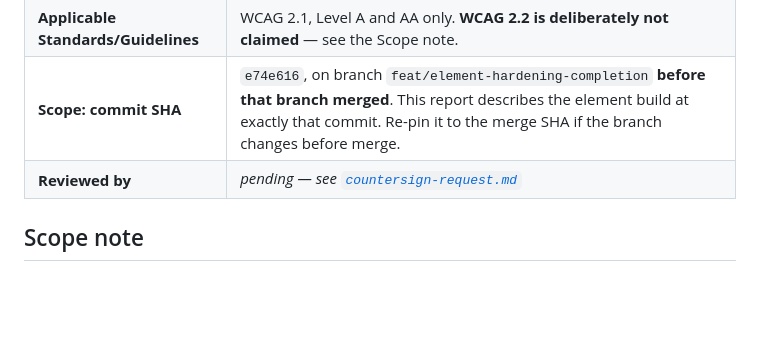
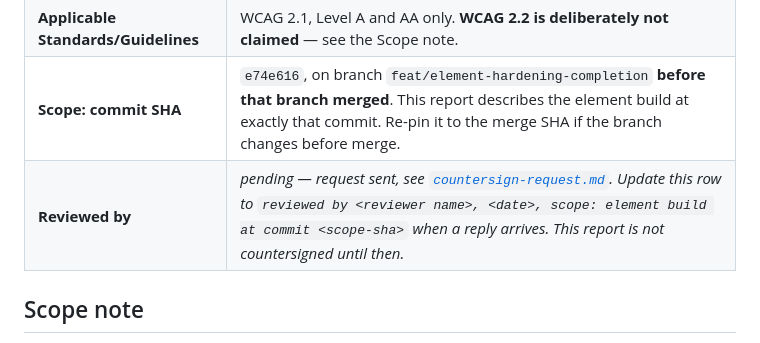
Before and after one commit to umd-mith/iiif-timed-transcript, a Markdown page: docs/a11y/vpat-2.5-int.md, the part around the change. Rendered like a GitHub page; blank space fills up the shorter version.

```diff
--- a/docs/a11y/vpat-2.5-int.md
+++ b/docs/a11y/vpat-2.5-int.md
@@ -13,7 +13,7 @@
 | **Evaluation Methods Used**         | Manual source review; manual and automated keyboard testing; automated layout measurement at a 320px viewport; automated RTL measurement; axe-core scanning and a committed contrast-ratio test in CI. Screen-reader, 200% text-only zoom, and forced-colors passes are **not yet run** — see the Evidence section. |
 | **Applicable Standards/Guidelines** | WCAG 2.1, Level A and AA only. **WCAG 2.2 is deliberately not claimed** — see the Scope note.                                                                                                                                                                                                                       |
 | **Scope: commit SHA**               | `e74e616`, on branch `feat/element-hardening-completion` **before that branch merged**. This report describes the element build at exactly that commit. Re-pin it to the merge SHA if the branch changes before merge.                                                                                              |
-| **Reviewed by**                     | _pending — see [`countersign-request.md`](countersign-request.md)_                                                                                                                                                                                                                                                  |
+| **Reviewed by**                     | _pending — request sent, see [`countersign-request.md`](countersign-request.md). Update this row to `reviewed by <reviewer name>, <date>, scope: element build at commit <scope-sha>` when a reply arrives. This report is not countersigned until then._                                                           |
 
 ## Scope note
 
```
Also changed, not shown: docs/a11y/countersign-request.md (added, +103 -0 lines).
